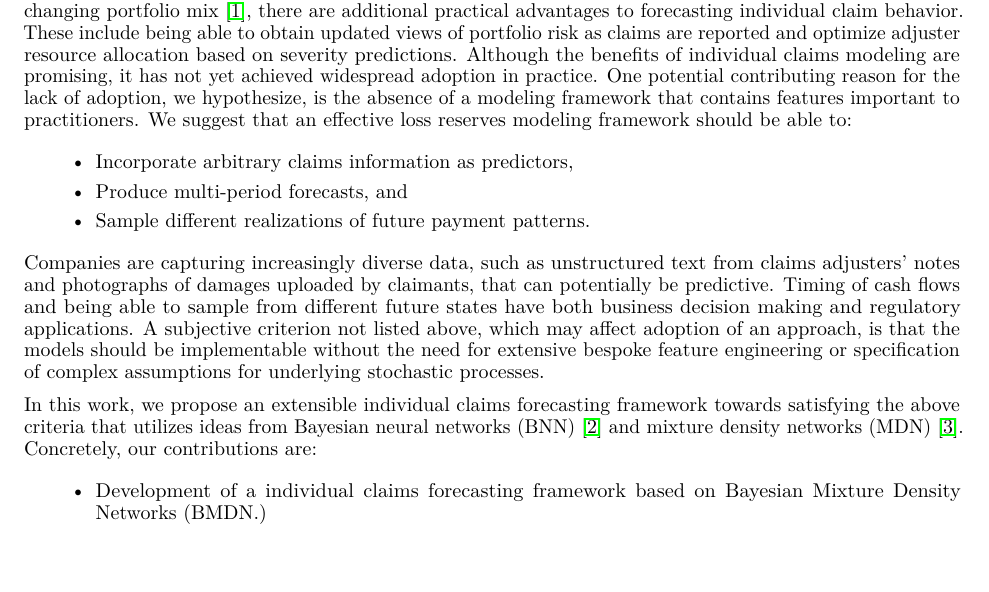
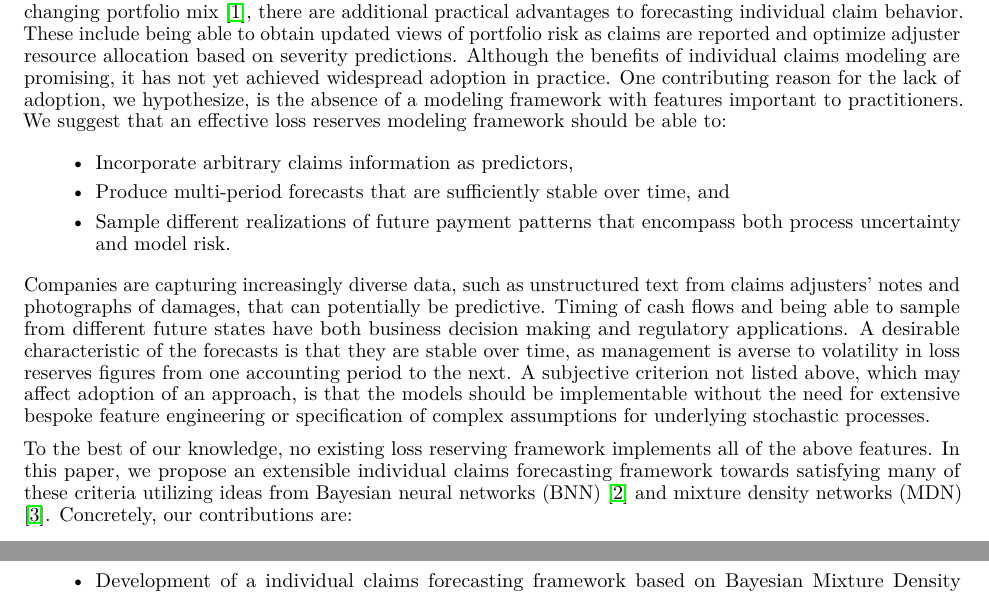
Before and after one commit to casact/rp-bnn-claims, a LaTeX paper (manuscript/template.tex): part of page 1 of 11 before the commit and two parts of pages 1 and 2 of 11 after it, the two joined at a grey line, cut so that both start at the same text, the shorter picture padded with empty space. Compiled offline with pdfLaTeX.

Commit message:
start revising intro

```diff
--- a/manuscript/template.tex
+++ b/manuscript/template.tex
@@ -54,19 +54,19 @@ We introduce an individual claims forecasting framework utilizing Bayesian mixtu
 
 \section{Introduction}
 
-Individual claims reserving has garnered increasing interest in recent years. While the main benefit cited for performing reserving at the claim level over aggregate loss triangle approaches, such as chain ladder and Bornhuetter-Ferguson, is potential improvement in predictive accuracy, especially in environments with changing portfolio mix \cite{boumezoued2017individual}, there are additional practical advantages to forecasting individual claim behavior. These include being able to obtain updated views of portfolio risk as claims are reported and optimize adjuster resource allocation based on severity predictions. Although the benefits of individual claims modeling are promising, it has not yet achieved widespread adoption in practice. One potential contributing reason for the lack of adoption, we hypothesize, is the absence of a modeling framework that contains features important to practitioners. We suggest that an effective loss reserves modeling framework should be able to:
+Individual claims reserving has garnered increasing interest in recent years. While the main benefit cited for performing reserving at the claim level over aggregate loss triangle approaches, such as chain ladder and Bornhuetter-Ferguson, is potential improvement in predictive accuracy, especially in environments with changing portfolio mix \cite{boumezoued2017individual}, there are additional practical advantages to forecasting individual claim behavior. These include being able to obtain updated views of portfolio risk as claims are reported and optimize adjuster resource allocation based on severity predictions. Although the benefits of individual claims modeling are promising, it has not yet achieved widespread adoption in practice. One contributing reason for the lack of adoption, we hypothesize, is the absence of a modeling framework with features important to practitioners. We suggest that an effective loss reserves modeling framework should be able to:
 
 \begin{itemize}
 	\item Incorporate arbitrary claims information as predictors,
-	\item Produce multi-period forecasts, and
-	\item Sample different realizations of future payment patterns.
+	\item Produce multi-period forecasts that are sufficiently stable over time, and
+	\item Sample different realizations of future payment patterns that encompass both process uncertainty and model risk.
 \end{itemize}
-Companies are capturing increasingly diverse data, such as unstructured text from claims adjusters' notes and photographs of damages uploaded by claimants, that can potentially be predictive. Timing of cash flows and being able to sample from different future states have both business decision making and regulatory applications. A subjective criterion not listed above, which may affect adoption of an approach, is that the models should be implementable without the need for extensive bespoke feature engineering or specification of complex assumptions for underlying stochastic processes.
+Companies are capturing increasingly diverse data, such as unstructured text from claims adjusters' notes and photographs of damages, that can potentially be predictive. Timing of cash flows and being able to sample from different future states have both business decision making and regulatory applications. A desirable characteristic of the forecasts is that they are stable over time, as management is averse to volatility in loss reserves figures from one accounting period to the next. A subjective criterion not listed above, which may affect adoption of an approach, is that the models should be implementable without the need for extensive bespoke feature engineering or specification of complex assumptions for underlying stochastic processes.
 
-In this work, we propose an extensible individual claims forecasting framework towards satisfying the above criteria that utilizes ideas from Bayesian neural networks (BNN) \cite{Neal:1996:BLN:525544} and mixture density networks (MDN) \cite{bishop1994mixture}. Concretely, our contributions are:
+To the best of our knowledge, no existing loss reserving framework implements all of the above features. In this paper, we propose an extensible individual claims forecasting framework towards satisfying many of these criteria utilizing ideas from Bayesian neural networks (BNN) \cite{Neal:1996:BLN:525544} and mixture density networks (MDN) \cite{bishop1994mixture}. Concretely, our contributions are:
 
 \begin{itemize}
-	\item Development of a individual claims forecasting framework based on Bayesian Mixture Density Networks (BMDN.)
+	\item Development of a individual claims forecasting framework based on Bayesian Mixture Density Networks (BMDN).
 	\item Implementation of the proposed framework using publicly available claims-level data, which provides a baseline for future work to compare against.
 \end{itemize}
 
```
